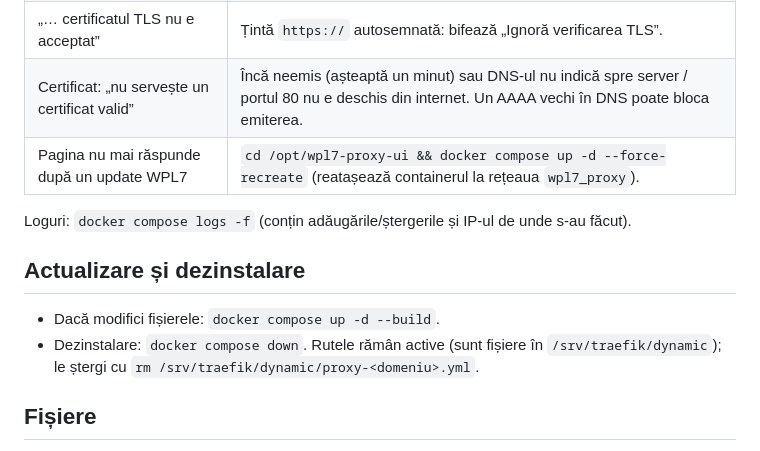
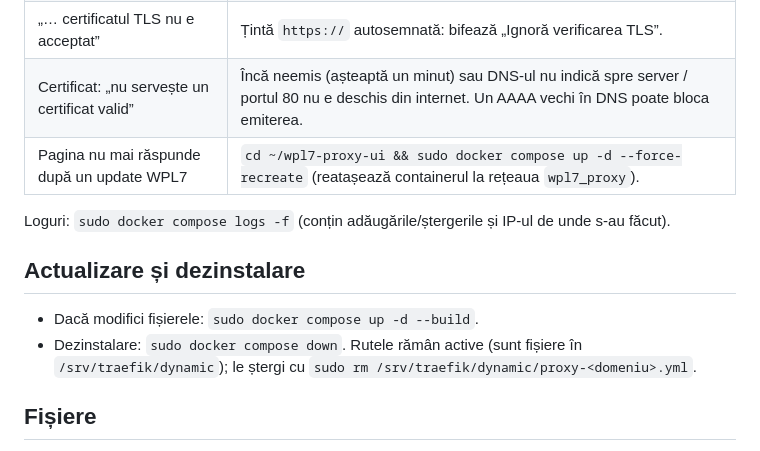
Before and after one commit to userkbmsr-png/wpl7plus, a Markdown page: wpl7-proxy-ui/README.md, the part around one of its changes. Rendered like a GitHub page.

```diff
--- a/wpl7-proxy-ui/README.md
+++ b/wpl7-proxy-ui/README.md
@@ -69,15 +97,15 @@ Pagina poate publica orice domeniu spre orice adresă internă, deci trateaz-o c
 | „… timeout” | Rutare, firewall sau VPN lipsă între serverul WPL7 și ținta ta. Un VPS din cloud nu ajunge la `192.168.x.x` fără tunel. |
 | „… certificatul TLS nu e acceptat” | Țintă `https://` autosemnată: bifează „Ignoră verificarea TLS”. |
 | Certificat: „nu servește un certificat valid” | Încă neemis (așteaptă un minut) sau DNS-ul nu indică spre server / portul 80 nu e deschis din internet. Un AAAA vechi în DNS poate bloca emiterea. |
-| Pagina nu mai răspunde după un update WPL7 | `cd /opt/wpl7-proxy-ui && docker compose up -d --force-recreate` (reatașează containerul la rețeaua `wpl7_proxy`). |
+| Pagina nu mai răspunde după un update WPL7 | `cd ~/wpl7-proxy-ui && sudo docker compose up -d --force-recreate` (reatașează containerul la rețeaua `wpl7_proxy`). |
 
-Loguri: `docker compose logs -f` (conțin adăugările/ștergerile și IP-ul de unde s-au făcut).
+Loguri: `sudo docker compose logs -f` (conțin adăugările/ștergerile și IP-ul de unde s-au făcut).
 
 ## Actualizare și dezinstalare
 
-- Dacă modifici fișierele: `docker compose up -d --build`.
-- Dezinstalare: `docker compose down`. Rutele rămân active (sunt fișiere în `/srv/traefik/dynamic`);
-  le ștergi cu `rm /srv/traefik/dynamic/proxy-<domeniu>.yml`.
+- Dacă modifici fișierele: `sudo docker compose up -d --build`.
+- Dezinstalare: `sudo docker compose down`. Rutele rămân active (sunt fișiere în `/srv/traefik/dynamic`);
+  le ștergi cu `sudo rm /srv/traefik/dynamic/proxy-<domeniu>.yml`.
 
 ## Fișiere
 
```
Also changed, not shown: other parts of wpl7-proxy-ui/README.md (+36 -8 lines).
